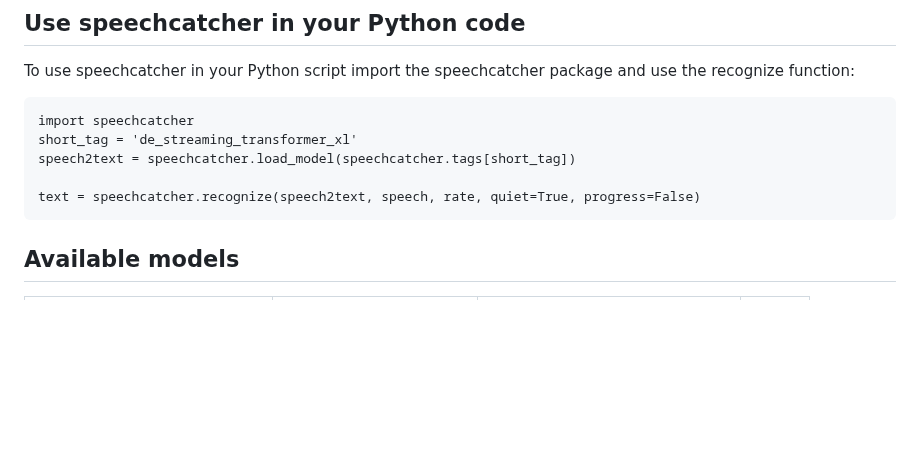
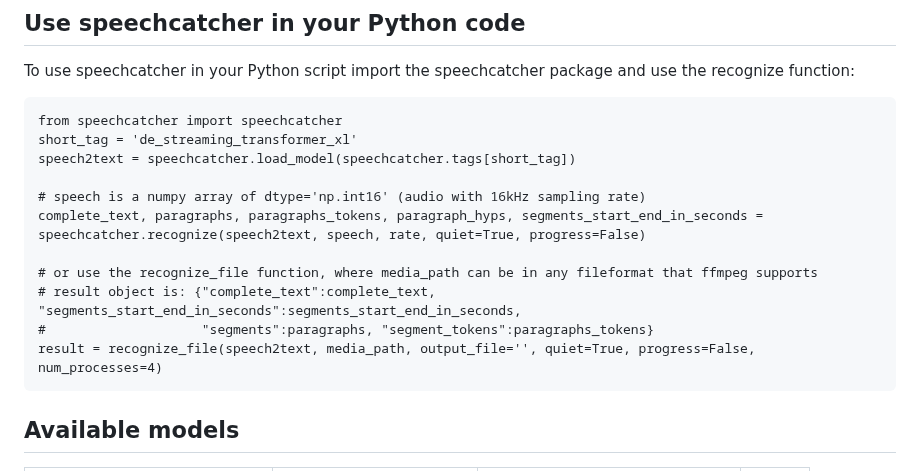
Before and after one commit to speechcatcher-asr/speechcatcher, a Markdown page: README.md, the part around the change. Drawn GitHub-style; blank space fills up the shorter version.

```diff
--- a/README.md
+++ b/README.md
@@ -54,11 +54,17 @@ All required model files are downloaded automatically and placed into a ".cache"
 
 To use speechcatcher in your Python script import the speechcatcher package and use the recognize function:
 
-    import speechcatcher
+    from speechcatcher import speechcatcher
     short_tag = 'de_streaming_transformer_xl'
     speech2text = speechcatcher.load_model(speechcatcher.tags[short_tag])
 
-    text = speechcatcher.recognize(speech2text, speech, rate, quiet=True, progress=False)
+    # speech is a numpy array of dtype='np.int16' (audio with 16kHz sampling rate)
+    complete_text, paragraphs, paragraphs_tokens, paragraph_hyps, segments_start_end_in_seconds = speechcatcher.recognize(speech2text, speech, rate, quiet=True, progress=False)
+
+    # or use the recognize_file function, where media_path can be in any fileformat that ffmpeg supports
+    # result object is: {"complete_text":complete_text, "segments_start_end_in_seconds":segments_start_end_in_seconds,
+    #                    "segments":paragraphs, "segment_tokens":paragraphs_tokens}
+    result = recognize_file(speech2text, media_path, output_file='', quiet=True, progress=False, num_processes=4)
 
 ## Available models
 
```
